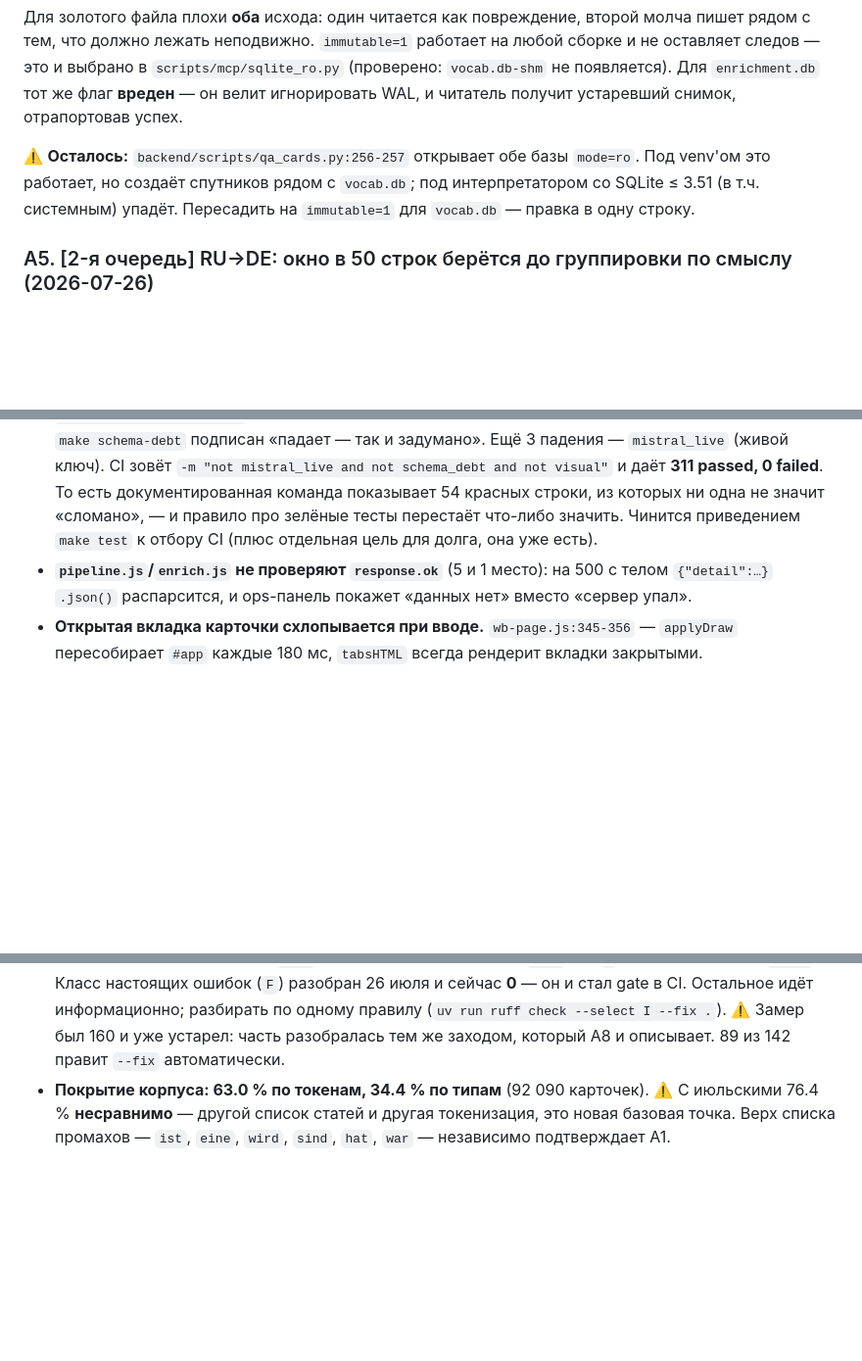
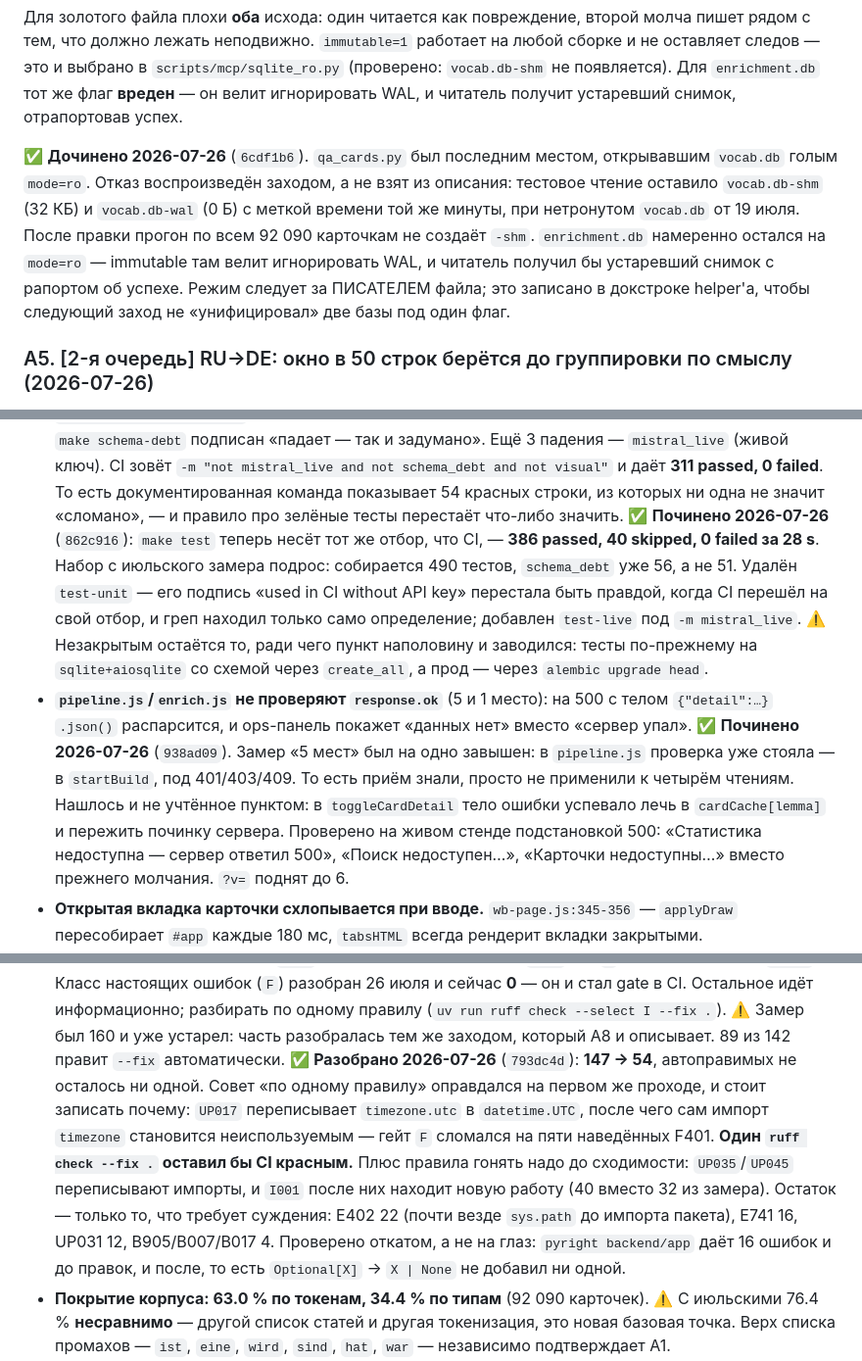
Before and after one commit to NeverLucky-DS/wordlist-design, a Markdown page: info/PLANS.md, 3 parts joined by grey strips. Shown at 98% size. Rendered like a GitHub page; blank space fills up the shorter version.

Commit message:
docs(plans): очередь работ сведена с тем, что реально сделано за заход
Пять пунктов закрыты, каждый с замером и с тем, что вскрылось по дороге, —
чтобы читалось на холодную и не переспрашивалось.

Три исходные формулировки оказались неточны, и это записано на месте, а не
затёрто:
- «5 мест без `response.ok` в pipeline.js» — на самом деле 4: в `startBuild`
  проверка уже стояла, под 401/403/409;
- «51 failed» у `make test` — набор с тех пор подрос, сейчас 56 `schema_debt`
  из 490 собранных;
- «142 замечания ruff, 89 автоправимых» — стало 147/93, и правил
  потребовалось шесть, а не пять: `UP017` наводит новые F401.

Дописано и то, чего в пунктах не было: битое тело ответа оседало в
`cardCache` и переживало починку сервера; `WHERE phase='backfill'` возвращает
ноль строк из 121 840, потому что backfill несёт `phase` NULL.

Открытым осознанно оставлено: вторая половина A3 (diff и cap до `--apply` в
`_requeue`), тесты на sqlite против alembic в проде.

```diff
--- a/info/PLANS.md
+++ b/info/PLANS.md
@@ -198,10 +198,15 @@ repair-фазы намеренно берегут старую до замены
 **вреден** — он велит игнорировать WAL, и читатель получит устаревший снимок,
 отрапортовав успех.
 
-⚠️ **Осталось:** `backend/scripts/qa_cards.py:256-257` открывает обе базы
-`mode=ro`. Под venv'ом это работает, но создаёт спутников рядом с `vocab.db`;
-под интерпретатором со SQLite ≤ 3.51 (в т.ч. системным) упадёт. Пересадить на
-`immutable=1` для `vocab.db` — правка в одну строку.
+✅ **Дочинено 2026-07-26** (`6cdf1b6`). `qa_cards.py` был последним местом,
+открывавшим `vocab.db` голым `mode=ro`. Отказ воспроизведён заходом, а не взят
+из описания: тестовое чтение оставило `vocab.db-shm` (32 КБ) и `vocab.db-wal`
+(0 Б) с меткой времени той же минуты, при нетронутом `vocab.db` от 19 июля.
+После правки прогон по всем 92 090 карточкам не создаёт `-shm`.
+`enrichment.db` намеренно остался на `mode=ro` — immutable там велит
+игнорировать WAL, и читатель получил бы устаревший снимок с рапортом об успехе.
+Режим следует за ПИСАТЕЛЕМ файла; это записано в докстроке helper'а, чтобы
+следующий заход не «унифицировал» две базы под один флаг.
 
 ### A5. [2-я очередь] RU→DE: окно в 50 строк берётся до группировки по смыслу (2026-07-26)
 
@@ -279,11 +284,25 @@ repair-фазы намеренно берегут старую до замены
   `-m "not mistral_live and not schema_debt and not visual"` и даёт **311
   passed, 0 failed**. То есть документированная команда показывает 54 красных
   строки, из которых ни одна не значит «сломано», — и правило про зелёные тесты
-  перестаёт что-либо значить. Чинится приведением `make test` к отбору CI
-  (плюс отдельная цель для долга, она уже есть).
+  перестаёт что-либо значить.
+  ✅ **Починено 2026-07-26** (`862c916`): `make test` теперь несёт тот же отбор,
+  что CI, — **386 passed, 40 skipped, 0 failed за 28 s**. Набор с июльского
+  замера подрос: собирается 490 тестов, `schema_debt` уже 56, а не 51. Удалён
+  `test-unit` — его подпись «used in CI without API key» перестала быть правдой,
+  когда CI перешёл на свой отбор, и греп находил только само определение;
+  добавлен `test-live` под `-m mistral_live`. ⚠️ Незакрытым остаётся то, ради
+  чего пункт наполовину и заводился: тесты по-прежнему на `sqlite+aiosqlite` со
+  схемой через `create_all`, а прод — через `alembic upgrade head`.
 - **`pipeline.js`/`enrich.js` не проверяют `response.ok`** (5 и 1 место): на 500
   с телом `{"detail":…}` `.json()` распарсится, и ops-панель покажет «данных
   нет» вместо «сервер упал».
+  ✅ **Починено 2026-07-26** (`938ad09`). Замер «5 мест» был на одно завышен: в
+  `pipeline.js` проверка уже стояла — в `startBuild`, под 401/403/409. То есть
+  приём знали, просто не применили к четырём чтениям. Нашлось и не учтённое
+  пунктом: в `toggleCardDetail` тело ошибки успевало лечь в `cardCache[lemma]`
+  и пережить починку сервера. Проверено на живом стенде подстановкой 500:
+  «Статистика недоступна — сервер ответил 500», «Поиск недоступен…», «Карточки
+  недоступны…» вместо прежнего молчания. `?v=` поднят до 6.
 - **Открытая вкладка карточки схлопывается при вводе.** `wb-page.js:345-356` —
   `applyDraw` пересобирает `#app` каждые 180 мс, `tabsHTML` всегда рендерит
   вкладки закрытыми.
@@ -397,6 +416,17 @@ repair-фазы намеренно берегут старую до замены
   информационно; разбирать по одному правилу (`uv run ruff check --select I --fix .`).
   ⚠️ Замер был 160 и уже устарел: часть разобралась тем же заходом, который A8
   и описывает. 89 из 142 правит `--fix` автоматически.
+  ✅ **Разобрано 2026-07-26** (`793dc4d`): **147 → 54**, автоправимых не осталось
+  ни одной. Совет «по одному правилу» оправдался на первом же проходе, и стоит
+  записать почему: `UP017` переписывает `timezone.utc` в `datetime.UTC`, после
+  чего сам импорт `timezone` становится неиспользуемым — гейт `F` сломался на
+  пяти наведённых F401. **Один `ruff check --fix .` оставил бы CI красным.**
+  Плюс правила гонять надо до сходимости: `UP035`/`UP045` переписывают импорты,
+  и `I001` после них находит новую работу (40 вместо 32 из замера).
+  Остаток — только то, что требует суждения: E402 22 (почти везде `sys.path` до
+  импорта пакета), E741 16, UP031 12, B905/B007/B017 4.
+  Проверено откатом, а не на глаз: `pyright backend/app` даёт 16 ошибок и до
+  правок, и после, то есть `Optional[X]` → `X | None` не добавил ни одной.
 - **Покрытие корпуса: 63.0 % по токенам, 34.4 % по типам** (92 090 карточек).
   ⚠️ С июльскими 76.4 % **несравнимо** — другой список статей и другая
   токенизация, это новая базовая точка. Верх списка промахов — `ist`, `eine`,
```
Also changed, not shown: other parts of info/PLANS.md (+5 -0 lines).
